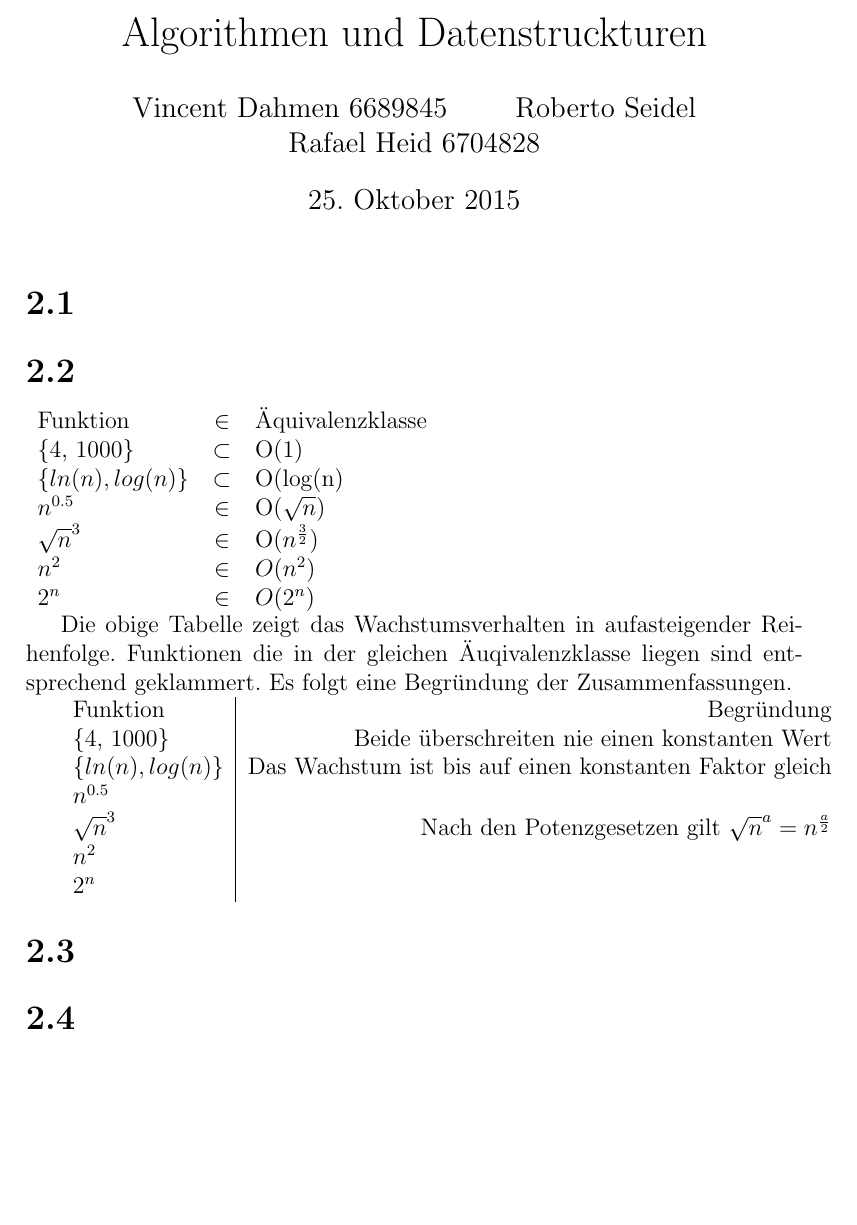
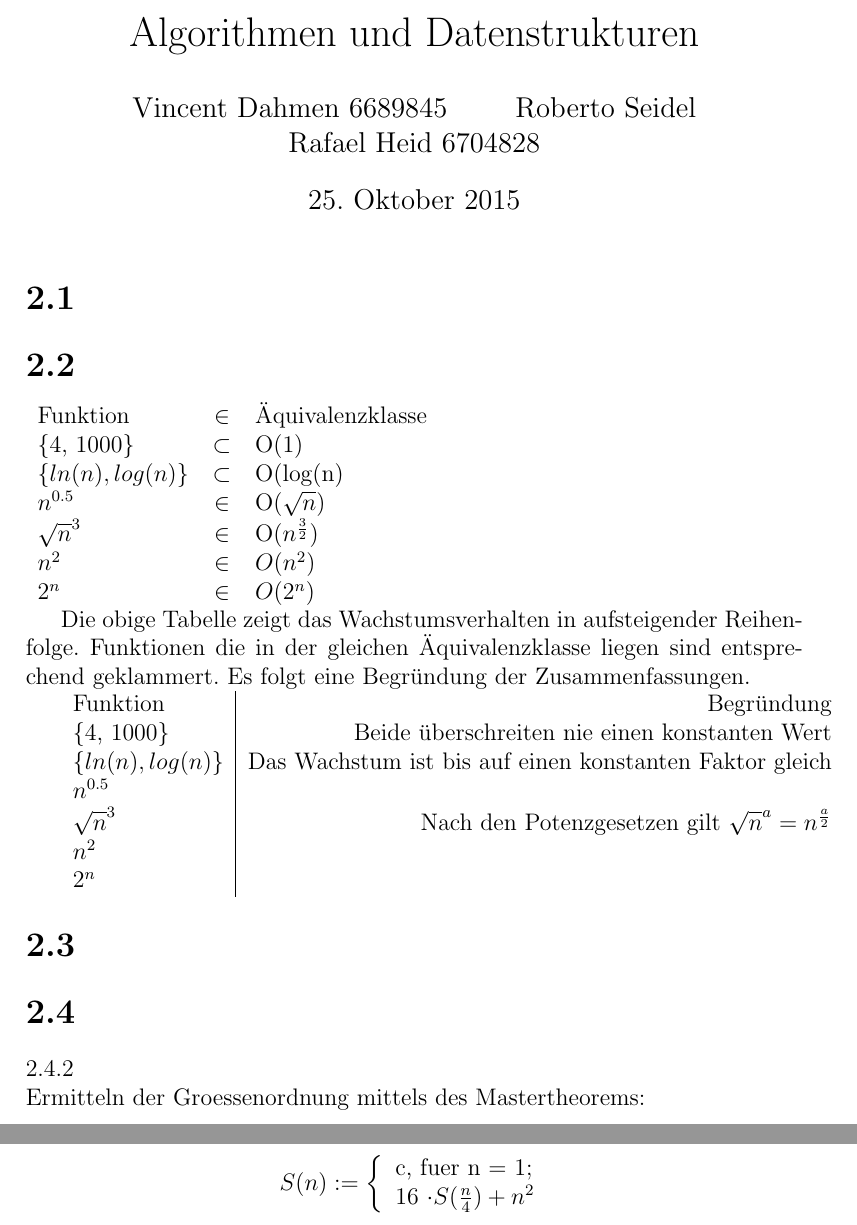
Before and after one commit to wahrwolf/wise1516-ad, a LaTeX document (02/blatt-02.tex, which reads 02/Teilaufgaben/2.2.tex, 02/Teilaufgaben/2.4.tex): part of the page before the commit and two parts of pages 1 and 2 of 2 after it, the two joined at a grey line, cut so that both start at the same text, the shorter picture padded with empty space. The pictures show the PDF file 02/blatt-02.pdf that the author committed with the source.

Commit message:
Tried 2.4.2

```diff
--- a/02/Teilaufgaben/2.2.tex
+++ b/02/Teilaufgaben/2.2.tex
@@ -8,8 +8,8 @@ $n^{2}$					& $\in$			& $O(n^2)$				\\
 $2^{n}$					& $\in$			& $O(2^n)$				\\
 \end{tabular}
 
-Die obige Tabelle zeigt das Wachstumsverhalten in aufasteigender Reihenfolge.
-Funktionen die in der gleichen Äuqivalenzklasse liegen sind entsprechend geklammert.
+Die obige Tabelle zeigt das Wachstumsverhalten in aufsteigender Reihenfolge.
+Funktionen die in der gleichen Äquivalenzklasse liegen sind entsprechend geklammert.
 Es folgt eine Begründung der Zusammenfassungen.
 
 \begin{tabular}{l|r}
--- a/02/Teilaufgaben/2.4.tex
+++ b/02/Teilaufgaben/2.4.tex
@@ -0,0 +1,6 @@
+2.4.2\\
+Ermitteln der Groessenordnung mittels des Mastertheorems: \\
+\begin{align*}
+S(n) := \left\{
+\begin{tabular}{l}
+c,\ fuer\ n = 1;\\
--- a/02/blatt-02.tex
+++ b/02/blatt-02.tex
@@ -10,7 +10,7 @@
 \usepackage{tikz}
 
 
-\title{Algorithmen und Datenstruckturen}
+\title{Algorithmen und Datenstrukturen}
 \author{Vincent Dahmen 6689845\and Roberto Seidel \and Rafael Heid 6704828}
 
 
```
Also changed, not shown: 02/blatt-02.pdf, 02/Teilaufgaben/2.4.tex (3 more changed lines), 2 other files.
